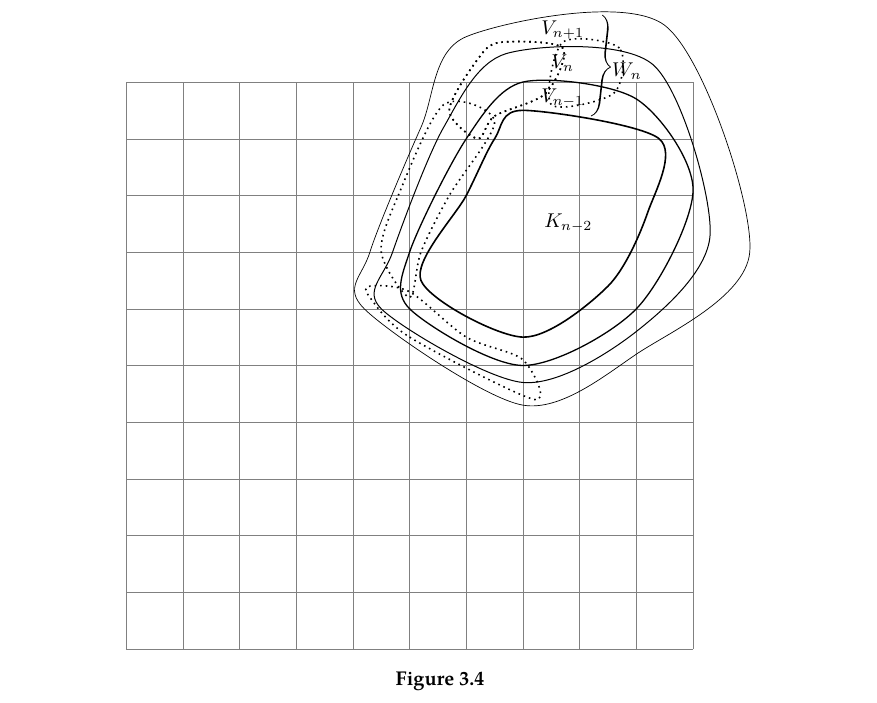
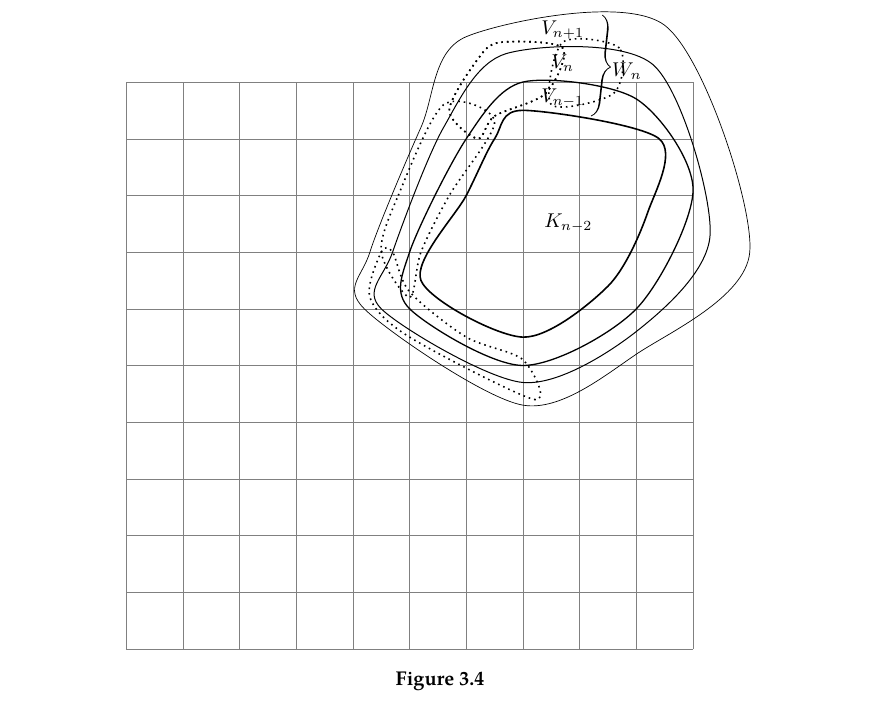
Before and after one commit to slipperking/complex-analysis-latex, a LaTeX document (main.tex): part of page 45 of 66, cut so that both start at the same text. Compiled offline with pdfLaTeX.

Commit message:
overleaf_to_git (Tue Jun 17 18:44:26 2025 -0700): update main.tex from r13145 to r13164

```diff
--- a/main.tex
+++ b/main.tex
@@ -1219,7 +1219,7 @@ Two clopen sets in any topological space \(X\) are \(\emptyset\) and \(X\). A te
                 (-0.5,2) (-0.2,3) (0.6,4.6) (1.5,4.3) (0.7,3) (0.2,2) (0,1.2)
             };
             \draw[thick, dotted] plot[smooth cycle] coordinates {
-                (-0.7,1.2) (0,0.5) (2.2,-0.6) (2,0.1) (1,0.5) (0,1.3) (-0.7,1.4)
+                (0,0.5) (2.2,-0.6) (2,0.1) (1,0.5) (0,1.3) (-0.3,2) (-0.5,2) (-0.7,1.2)
             };
 
             \node[anchor=north] at (2.8,2.8) {\(K_{n-2}\)};
```
